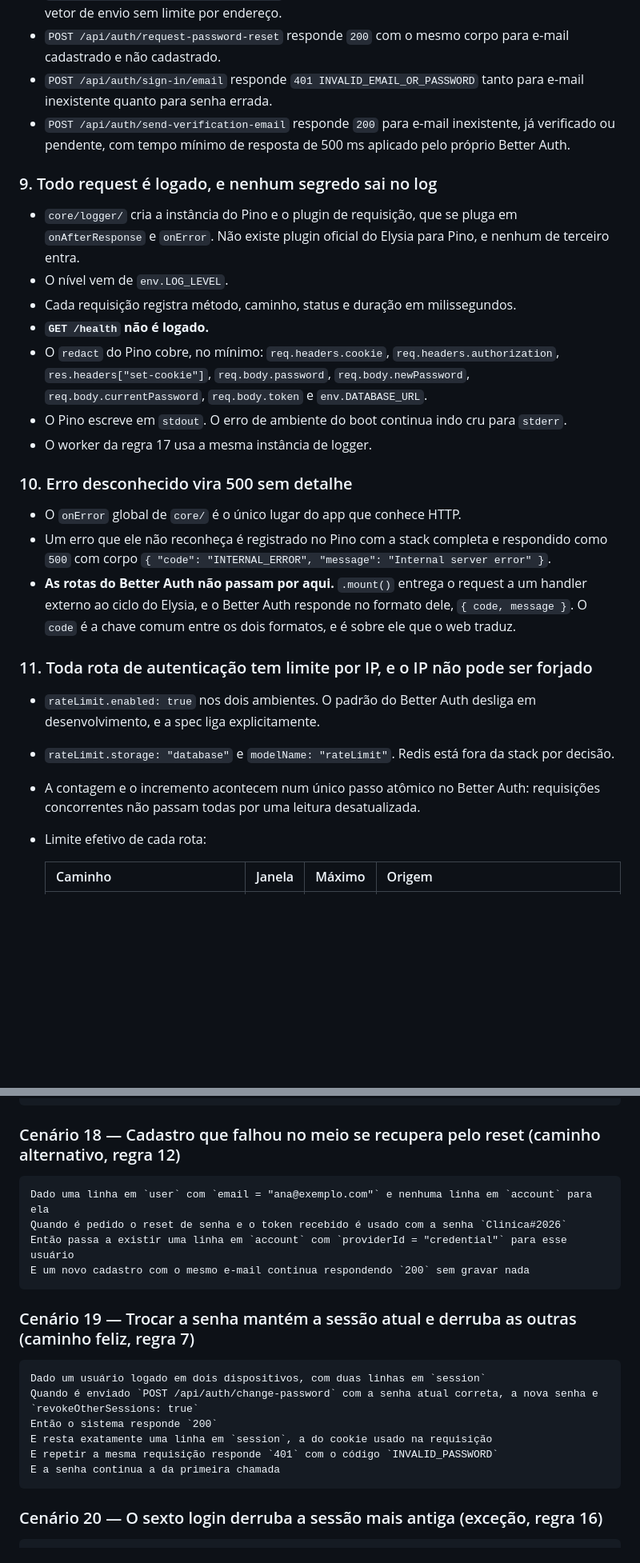
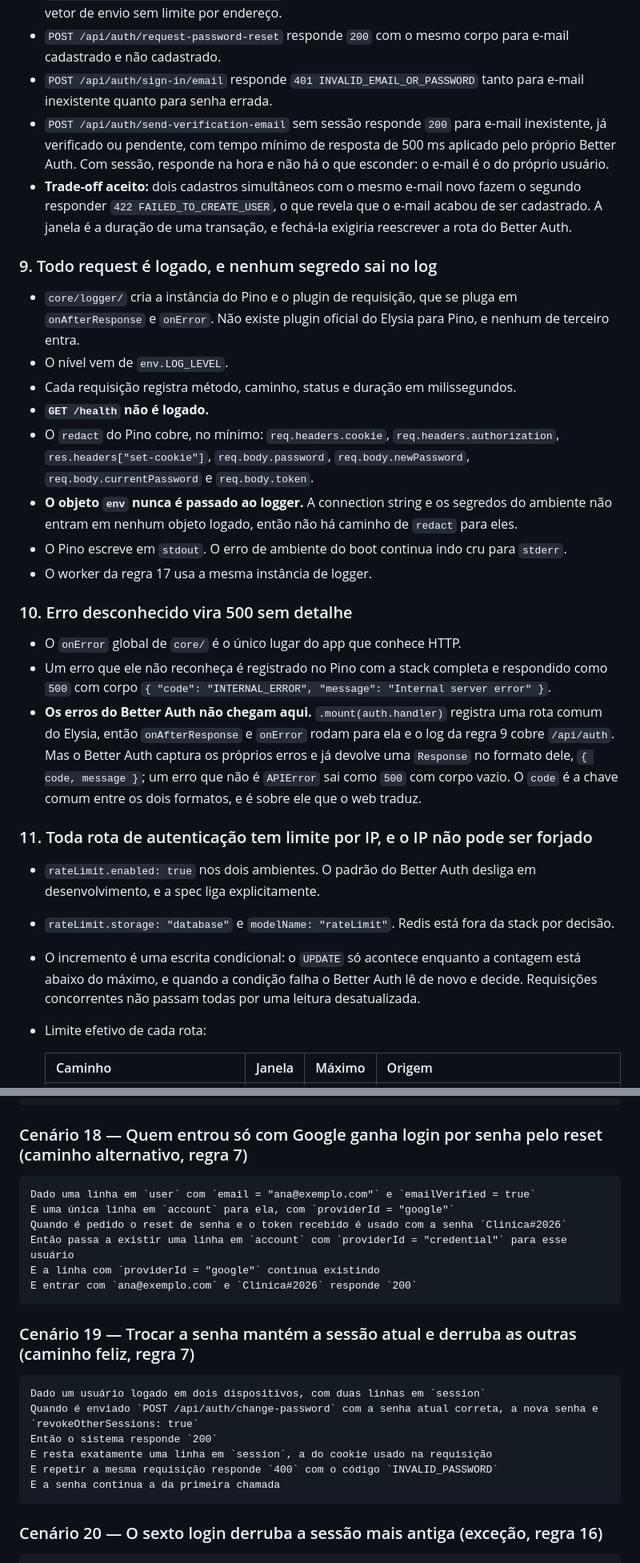
Before and after one commit to TheoOdawara/clinicore, a Markdown page: docs/specs/003-autenticacao-api.md, 2 parts joined by grey strips. Shown at 80% size. GitHub-like rendering; blank space fills up the shorter version.

Commit message:
docs: correct the authentication specs against the Better Auth source

````diff
--- a/docs/specs/003-autenticacao-api.md
+++ b/docs/specs/003-autenticacao-api.md
@@ -298,8 +313,12 @@ Uma senha é aceita quando cumpre **todas** as condições:
   cadastrado.
 - `POST /api/auth/sign-in/email` responde `401 INVALID_EMAIL_OR_PASSWORD` tanto para e-mail inexistente
   quanto para senha errada.
-- `POST /api/auth/send-verification-email` responde `200` para e-mail inexistente, já verificado ou
-  pendente, com tempo mínimo de resposta de 500 ms aplicado pelo próprio Better Auth.
+- `POST /api/auth/send-verification-email` sem sessão responde `200` para e-mail inexistente, já
+  verificado ou pendente, com tempo mínimo de resposta de 500 ms aplicado pelo próprio Better Auth.
+  Com sessão, responde na hora e não há o que esconder: o e-mail é o do próprio usuário.
+- **Trade-off aceito:** dois cadastros simultâneos com o mesmo e-mail novo fazem o segundo responder
+  `422 FAILED_TO_CREATE_USER`, o que revela que o e-mail acabou de ser cadastrado. A janela é a
+  duração de uma transação, e fechá-la exigiria reescrever a rota do Better Auth.
 
 ### 9. Todo request é logado, e nenhum segredo sai no log
 
@@ -310,7 +329,9 @@ Uma senha é aceita quando cumpre **todas** as condições:
 - **`GET /health` não é logado.**
 - O `redact` do Pino cobre, no mínimo: `req.headers.cookie`, `req.headers.authorization`,
   `res.headers["set-cookie"]`, `req.body.password`, `req.body.newPassword`,
-  `req.body.currentPassword`, `req.body.token` e `env.DATABASE_URL`.
+  `req.body.currentPassword` e `req.body.token`.
+- **O objeto `env` nunca é passado ao logger.** A connection string e os segredos do ambiente não
+  entram em nenhum objeto logado, então não há caminho de `redact` para eles.
 - O Pino escreve em `stdout`. O erro de ambiente do boot continua indo cru para `stderr`.
 - O worker da regra 17 usa a mesma instância de logger.
 
@@ -319,8 +340,10 @@ Uma senha é aceita quando cumpre **todas** as condições:
 - O `onError` global de `core/` é o único lugar do app que conhece HTTP.
 - Um erro que ele não reconheça é registrado no Pino com a stack completa e respondido como `500` com
   corpo `{ "code": "INTERNAL_ERROR", "message": "Internal server error" }`.
-- **As rotas do Better Auth não passam por aqui.** `.mount()` entrega o request a um handler externo
-  ao ciclo do Elysia, e o Better Auth responde no formato dele, `{ code, message }`. O `code` é a chave
+- **Os erros do Better Auth não chegam aqui.** `.mount(auth.handler)` registra uma rota comum do
+  Elysia, então `onAfterResponse` e `onError` rodam para ela e o log da regra 9 cobre `/api/auth`.
+  Mas o Better Auth captura os próprios erros e já devolve uma `Response` no formato dele,
+  `{ code, message }`; um erro que não é `APIError` sai como `500` com corpo vazio. O `code` é a chave
   comum entre os dois formatos, e é sobre ele que o web traduz.
 
 ### 11. Toda rota de autenticação tem limite por IP, e o IP não pode ser forjado
@@ -328,8 +351,9 @@ Uma senha é aceita quando cumpre **todas** as condições:
 - `rateLimit.enabled: true` nos dois ambientes. O padrão do Better Auth desliga em desenvolvimento, e a
   spec liga explicitamente.
 - `rateLimit.storage: "database"` e `modelName: "rateLimit"`. Redis está fora da stack por decisão.
-- A contagem e o incremento acontecem num único passo atômico no Better Auth: requisições concorrentes
-  não passam todas por uma leitura desatualizada.
+- O incremento é uma escrita condicional: o `UPDATE` só acontece enquanto a contagem está abaixo do
+  máximo, e quando a condição falha o Better Auth lê de novo e decide. Requisições concorrentes não
+  passam todas por uma leitura desatualizada.
 - Limite efetivo de cada rota:
 
   | Caminho | Janela | Máximo | Origem |
@@ -737,13 +779,15 @@ E com um token inexistente responde `302` para `http://localhost:3000/reset-pass
 E nenhuma das duas chamadas altera a tabela `verification`
 ```
 
-### Cenário 18 — Cadastro que falhou no meio se recupera pelo reset (caminho alternativo, regra 12)
+### Cenário 18 — Quem entrou só com Google ganha login por senha pelo reset (caminho alternativo, regra 7)
 
 ```gherkin
-Dado uma linha em `user` com `email = "ana@exemplo.com"` e nenhuma linha em `account` para ela
+Dado uma linha em `user` com `email = "ana@exemplo.com"` e `emailVerified = true`
+E uma única linha em `account` para ela, com `providerId = "google"`
 Quando é pedido o reset de senha e o token recebido é usado com a senha `Clinica#2026`
 Então passa a existir uma linha em `account` com `providerId = "credential"` para esse usuário
-E um novo cadastro com o mesmo e-mail continua respondendo `200` sem gravar nada
+E a linha com `providerId = "google"` continua existindo
+E entrar com `ana@exemplo.com` e `Clinica#2026` responde `200`
 ```
 
 ### Cenário 19 — Trocar a senha mantém a sessão atual e derruba as outras (caminho feliz, regra 7)
@@ -753,7 +797,7 @@ Dado um usuário logado em dois dispositivos, com duas linhas em `session`
 Quando é enviado `POST /api/auth/change-password` com a senha atual correta, a nova senha e `revokeOtherSessions: true`
 Então o sistema responde `200`
 E resta exatamente uma linha em `session`, a do cookie usado na requisição
-E repetir a mesma requisição responde `401` com o código `INVALID_PASSWORD`
+E repetir a mesma requisição responde `400` com o código `INVALID_PASSWORD`
 E a senha continua a da primeira chamada
 ```
 
````
Also changed, not shown: other parts of docs/specs/003-autenticacao-api.md (+112 -56 lines), docs/specs/003-autenticacao-web.md (+13 -10 lines).
